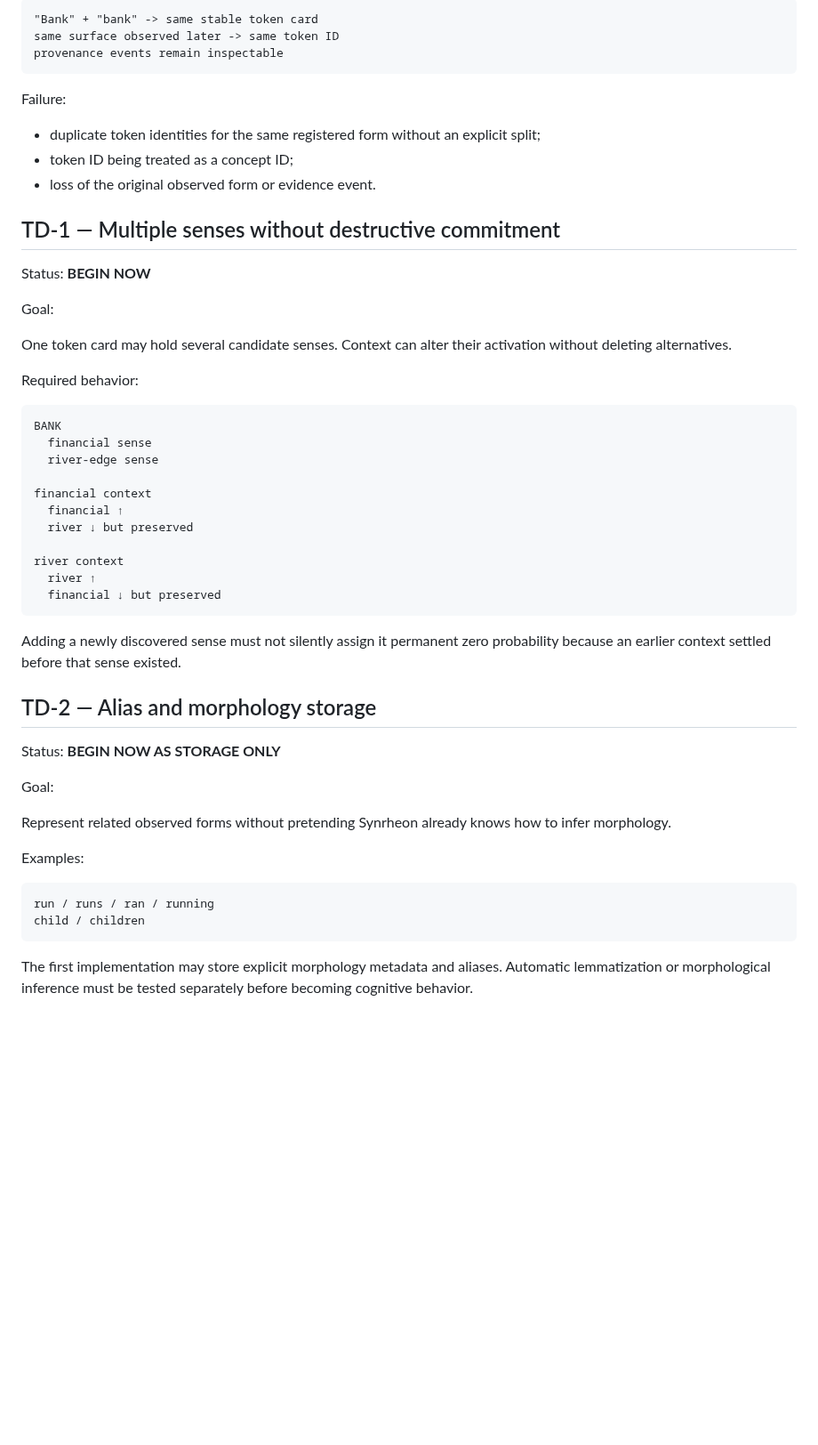
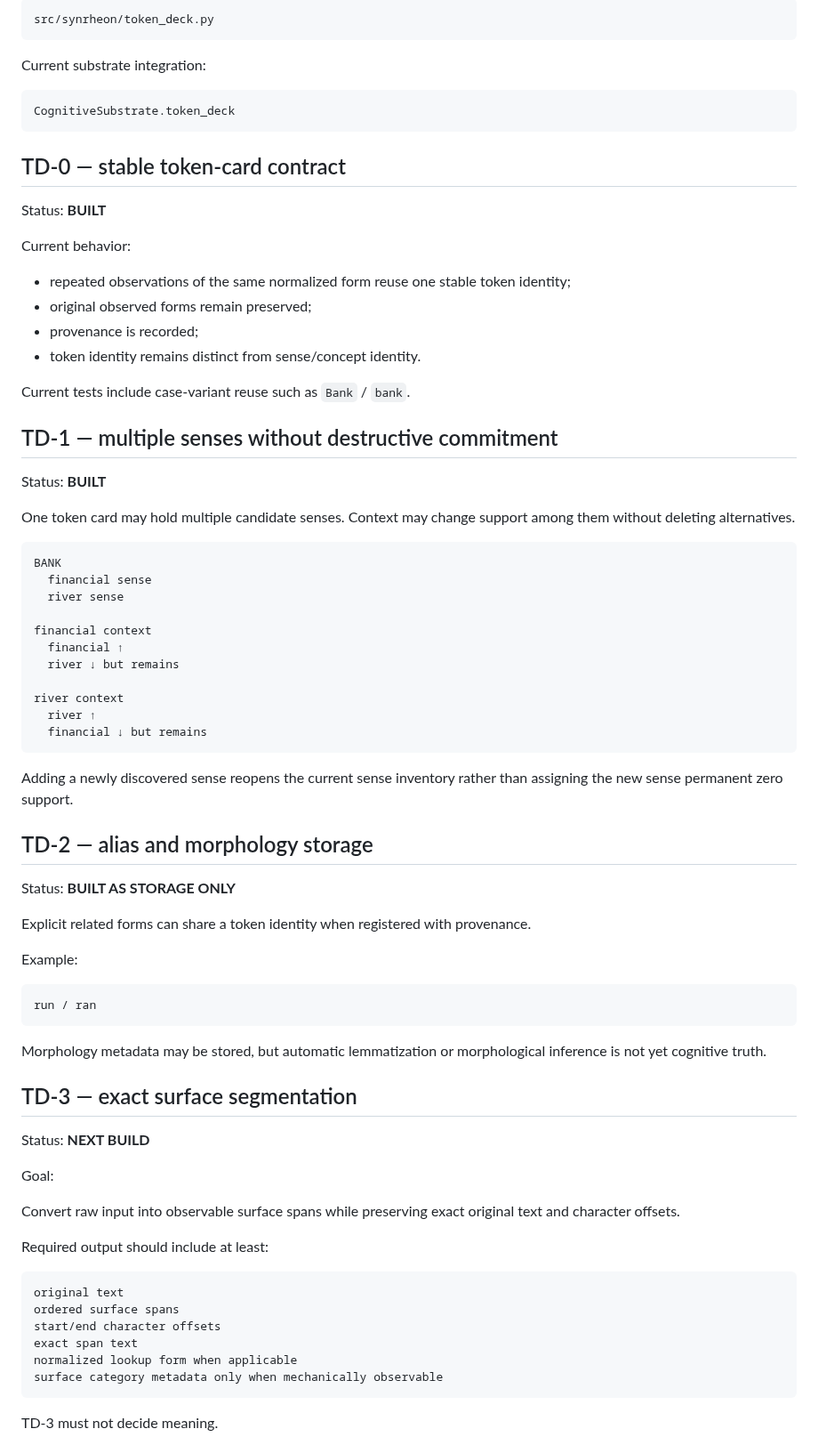
Before and after one commit to Logancarton/Synrheon, a Markdown page: docs/TOKEN_DECK_ROADMAP.md, the part around one of its changes. Shown at 89% size. Rendered like a GitHub page; blank space fills up the shorter version.

Commit message:
Advance Token Deck roadmap to TD-3

````diff
--- a/docs/TOKEN_DECK_ROADMAP.md
+++ b/docs/TOKEN_DECK_ROADMAP.md
@@ -89,56 +79,81 @@ Pass examples:
 
 ```text
-"Bank" + "bank" -> same stable token card
-same surface observed later -> same token ID
-provenance events remain inspectable
+src/synrheon/token_deck.py
 ```
 
-Failure:
+Current substrate integration:
 
-- duplicate token identities for the same registered form without an explicit split;
-- token ID being treated as a concept ID;
-- loss of the original observed form or evidence event.
+```text
+CognitiveSubstrate.token_deck
+```
 
-## TD-1 — Multiple senses without destructive commitment
+## TD-0 — stable token-card contract
 
-Status: **BEGIN NOW**
+Status: **BUILT**
 
-Goal:
+Current behavior:
 
-One token card may hold several candidate senses. Context can alter their activation without deleting alternatives.
+- repeated observations of the same normalized form reuse one stable token identity;
+- original observed forms remain preserved;
+- provenance is recorded;
+- token identity remains distinct from sense/concept identity.
 
-Required behavior:
+Current tests include case-variant reuse such as `Bank` / `bank`.
+
+## TD-1 — multiple senses without destructive commitment
+
+Status: **BUILT**
+
+One token card may hold multiple candidate senses. Context may change support among them without deleting alternatives.
 
 ```text
 BANK
   financial sense
-  river-edge sense
+  river sense
 
 financial context
   financial ↑
-  river ↓ but preserved
+  river ↓ but remains
 
 river context
   river ↑
-  financial ↓ but preserved
+  financial ↓ but remains
 ```
 
-Adding a newly discovered sense must not silently assign it permanent zero probability because an earlier context settled before that sense existed.
+Adding a newly discovered sense reopens the current sense inventory rather than assigning the new sense permanent zero support.
 
-## TD-2 — Alias and morphology storage
+## TD-2 — alias and morphology storage
 
-Status: **BEGIN NOW AS STORAGE ONLY**
+Status: **BUILT AS STORAGE ONLY**
+
+Explicit related forms can share a token identity when registered with provenance.
+
+Example:
+
+```text
+run / ran
+```
+
+Morphology metadata may be stored, but automatic lemmatization or morphological inference is not yet cognitive truth.
+
+## TD-3 — exact surface segmentation
+
+Status: **NEXT BUILD**
 
 Goal:
 
-Represent related observed forms without pretending Synrheon already knows how to infer morphology.
+Convert raw input into observable surface spans while preserving exact original text and character offsets.
 
-Examples:
+Required output should include at least:
 
 ```text
-run / runs / ran / running
-child / children
+original text
+ordered surface spans
+start/end character offsets
+exact span text
+normalized lookup form when applicable
+surface category metadata only when mechanically observable
 ```
 
-The first implementation may store explicit morphology metadata and aliases. Automatic lemmatization or morphological inference must be tested separately before becoming cognitive behavior.
+TD-3 must not decide meaning.
 
````
Also changed, not shown: other parts of docs/TOKEN_DECK_ROADMAP.md (+158 -151 lines).
